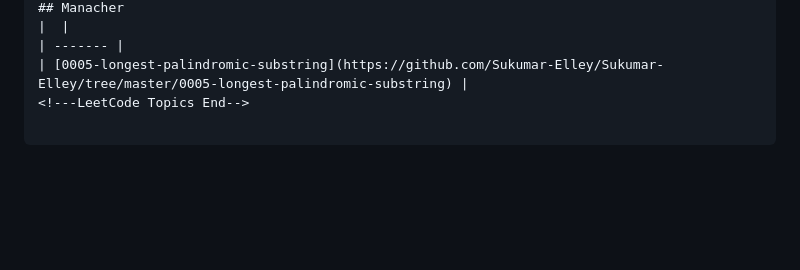
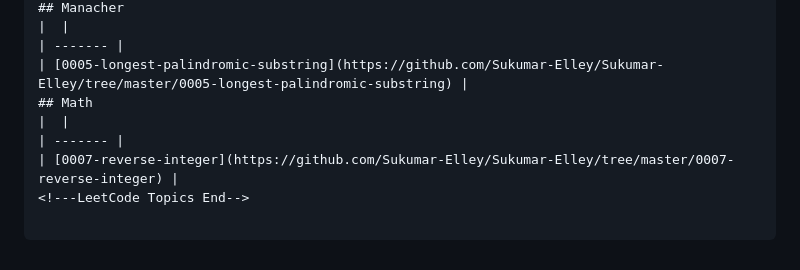
Before and after one commit to Sukumar-Elley/Sukumar-Elley, a Markdown page: README.md, the part around the change. Rendered like a GitHub page; blank space fills up the shorter version.

Commit message:
Update README - Topic Tags

```diff
--- a/README.md
+++ b/README.md
@@ -347,4 +347,8 @@ Data Analytics
 |  |
 | ------- |
 | [0005-longest-palindromic-substring](https://github.com/Sukumar-Elley/Sukumar-Elley/tree/master/0005-longest-palindromic-substring) |
+## Math
+|  |
+| ------- |
+| [0007-reverse-integer](https://github.com/Sukumar-Elley/Sukumar-Elley/tree/master/0007-reverse-integer) |
 <!---LeetCode Topics End-->
```
